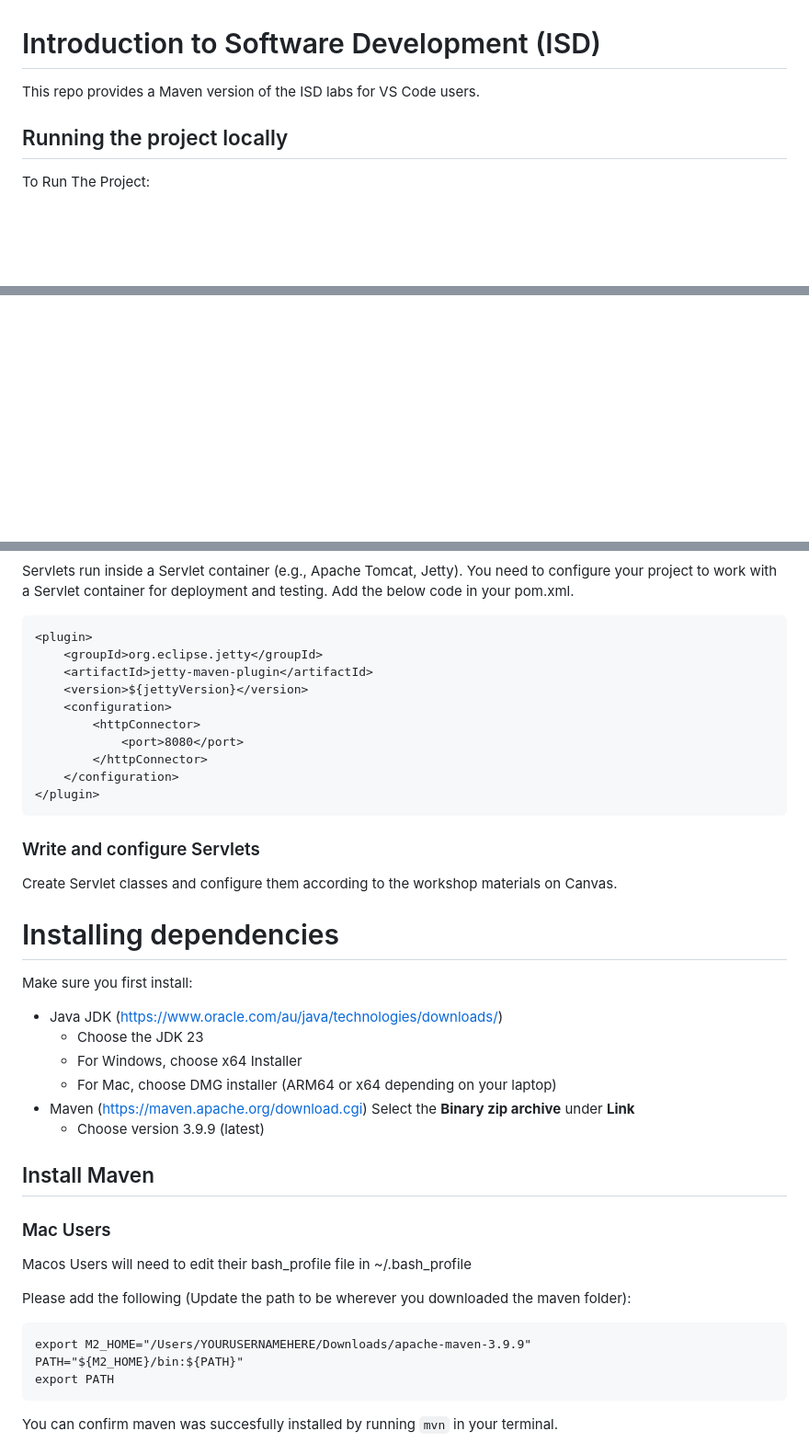
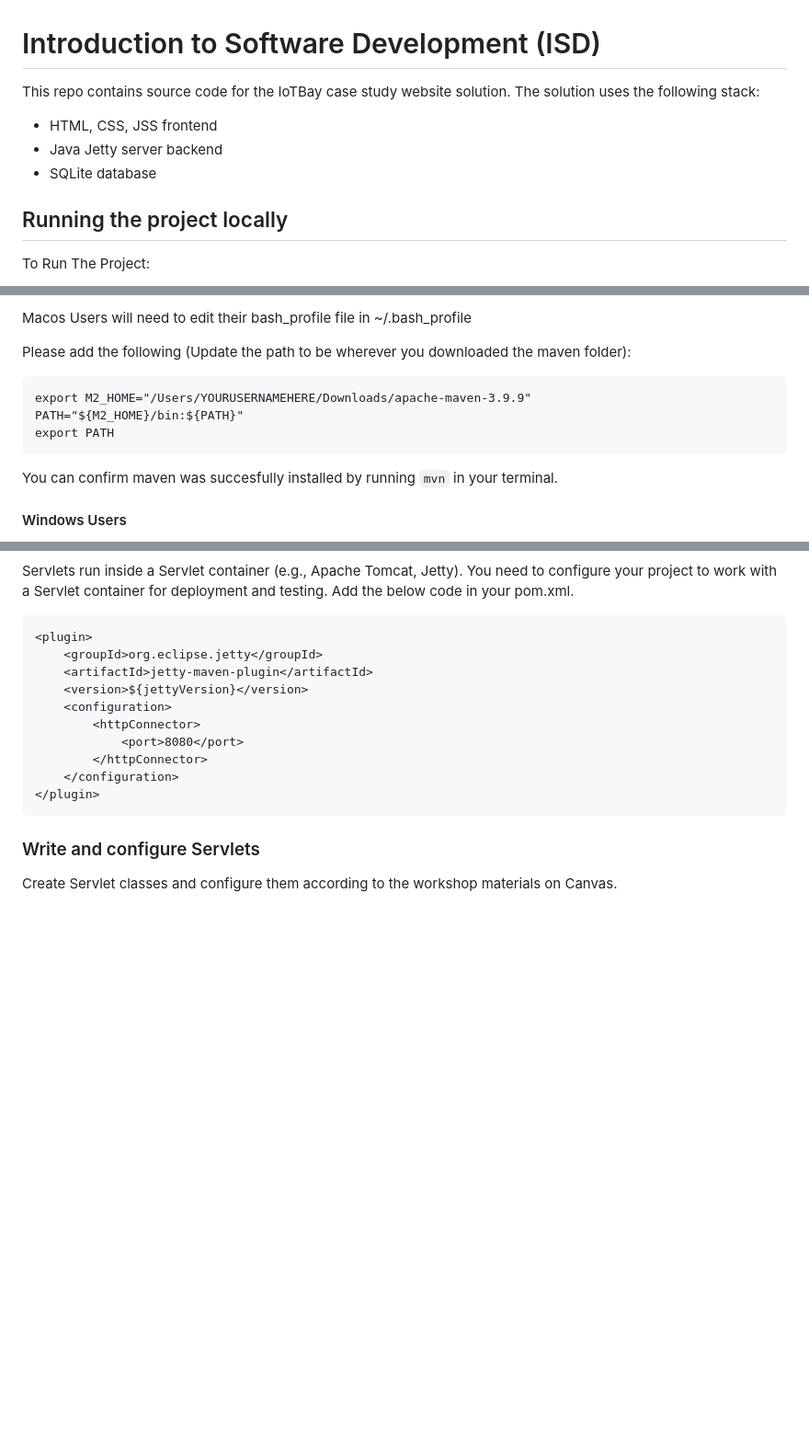
Before and after one commit to LeftsideMartian/IoTBay-Project, a Markdown page: README.md, 3 parts joined by grey strips. Shown: that part at 92% size. GitHub-like rendering; blank space fills up the shorter version.

````diff
--- a/README.md
+++ b/README.md
@@ -1,6 +1,9 @@
 # Introduction to Software Development (ISD)
 
-This repo provides a Maven version of the ISD labs for VS Code users.
+This repo contains source code for the IoTBay case study website solution. The solution uses the following stack:
+- HTML, CSS, JSS frontend
+- Java Jetty server backend
+- SQLite database
 
 ## Running the project locally
 
@@ -43,0 +75,14 @@ You need to set up a local database. In this project, we are using the MariaDB,
+Macos Users will need to edit their bash_profile file in ~/.bash_profile
+
+Please add the following (Update the path to be wherever you downloaded the maven folder):
+
+```
+export M2_HOME="/Users/YOURUSERNAMEHERE/Downloads/apache-maven-3.9.9"
+PATH="${M2_HOME}/bin:${PATH}"
+export PATH
+```
+
+You can confirm maven was succesfully installed by running `mvn` in your terminal.
+
+#### Windows Users
+
@@ -77,31 +135,3 @@ Servlets run inside a Servlet container (e.g., Apache Tomcat, Jetty). You need t
 ### Write and configure Servlets
 
 Create Servlet classes and configure them according to the workshop materials on Canvas.
-
-# Installing dependencies
-
-Make sure you first install:
-
-- Java JDK (https://www.oracle.com/au/java/technologies/downloads/)
-    - Choose the JDK 23
-    - For Windows, choose x64 Installer
-    - For Mac, choose DMG installer (ARM64 or x64 depending on your laptop)
-- Maven (https://maven.apache.org/download.cgi) Select the **Binary zip archive** under **Link**
-    - Choose version 3.9.9 (latest)
-
-## Install Maven
-
-### Mac Users
-
-Macos Users will need to edit their bash_profile file in ~/.bash_profile
-
-Please add the following (Update the path to be wherever you downloaded the maven folder):
-
-```
-export M2_HOME="/Users/YOURUSERNAMEHERE/Downloads/apache-maven-3.9.9"
-PATH="${M2_HOME}/bin:${PATH}"
-export PATH
-```
-
-You can confirm maven was succesfully installed by running `mvn` in your terminal.
-
````
Also changed, not shown: other parts of README.md (+46 -23 lines), images/sqliteviewer.png (added).
